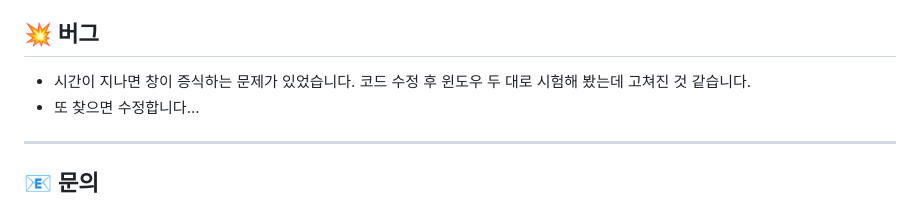
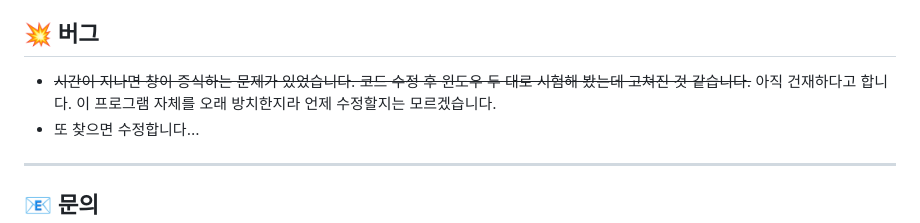
Before and after one commit to daisy-4urdayz/cutie-patootie, a Markdown page: README.md, the part around the change. Rendered like a GitHub page.

Commit message:
Revise bug report in README
Update bug section to reflect ongoing issue with window duplication.

```diff
--- a/README.md
+++ b/README.md
@@ -69,7 +69,7 @@ dist/win-unpacked/
 
 ## 💥 버그
 
-- 시간이 지나면 창이 증식하는 문제가 있었습니다. 코드 수정 후 윈도우 두 대로 시험해 봤는데 고쳐진 것 같습니다.
+- ~~시간이 지나면 창이 증식하는 문제가 있었습니다. 코드 수정 후 윈도우 두 대로 시험해 봤는데 고쳐진 것 같습니다.~~ 아직 건재하다고 합니다. 이 프로그램 자체를 오래 방치한지라 언제 수정할지는 모르겠습니다.
 - 또 찾으면 수정합니다...
 
 ---
```
